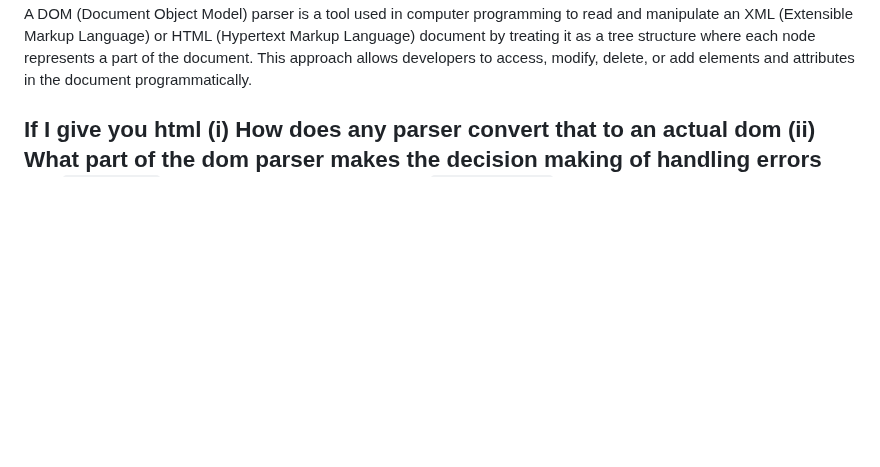
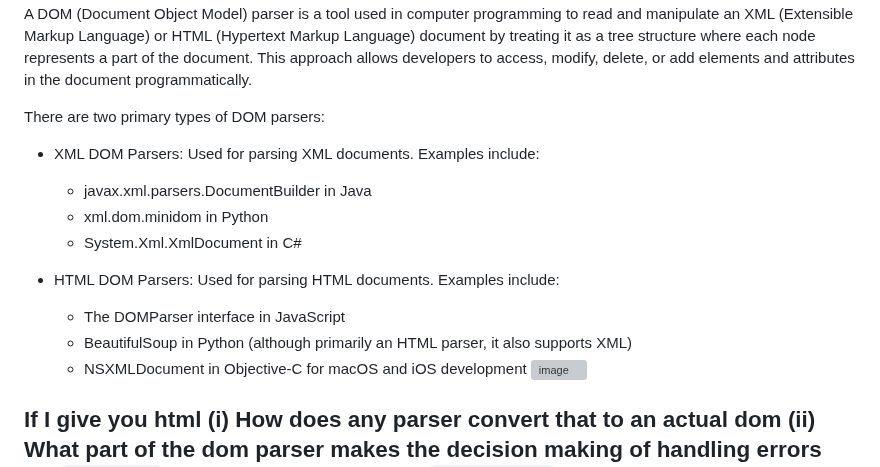
Before and after one commit to poorvi1910/Web, a Markdown page: info/dom.md, the part around the change. Drawn GitHub-style; blank space fills up the shorter version; grey boxes are pictures that could not be loaded.

```diff
--- a/info/dom.md
+++ b/info/dom.md
@@ -59,6 +59,18 @@ The DOMParser interface provides the ability to parse XML or HTML source code fr
 DOM Parser is a very useful tool for developers who want to manipulate HTML/XML documents. It allows them to easily extract information from the DOM tree.<br>
 A DOM (Document Object Model) parser is a tool used in computer programming to read and manipulate an XML (Extensible Markup Language) or HTML (Hypertext Markup Language) document by treating it as a tree structure where each node represents a part of the document. This approach allows developers to access, modify, delete, or add elements and attributes in the document programmatically.
 
+There are two primary types of DOM parsers:
+- XML DOM Parsers: Used for parsing XML documents. Examples include:
+  - javax.xml.parsers.DocumentBuilder in Java
+  - xml.dom.minidom in Python
+  - System.Xml.XmlDocument in C#
+
+- HTML DOM Parsers: Used for parsing HTML documents. Examples include:
+  - The DOMParser interface in JavaScript
+  - BeautifulSoup in Python (although primarily an HTML parser, it also supports XML)
+  - NSXMLDocument in Objective-C for macOS and iOS development
+![image](https://github.com/poorvi1910/Web/assets/146640913/5e9edfbd-ee54-47b5-b284-7a7e4fd18766)
+
 
 ## If I give you html (i) How does any parser convert that to an actual dom (ii) What part of the dom parser makes the decision making of handling errors i.e. `<img=a>` automatically becoming `<img="a">`
 
```
